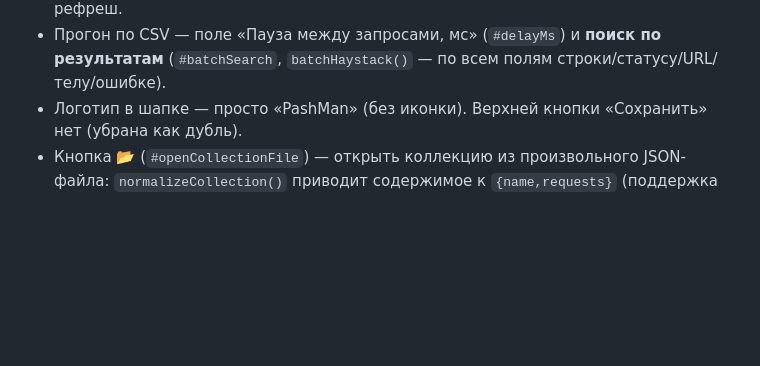
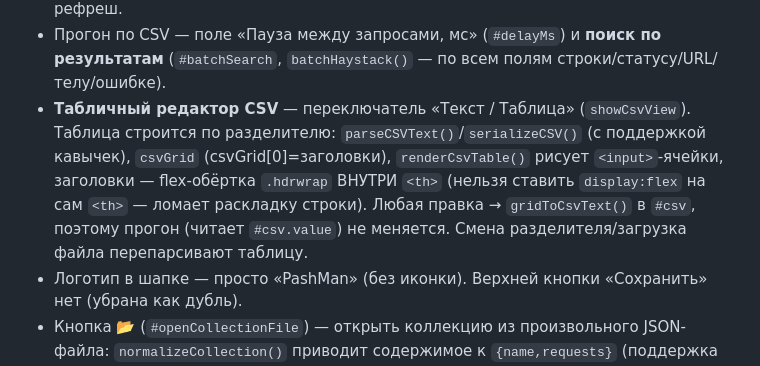
Before and after one commit to Lolipopec/PashMan, a Markdown page: CLAUDE.md, the part around the change. Drawn GitHub-style; blank space fills up the shorter version.

Commit message:
docs: табличный редактор CSV в CLAUDE.md
Co-Authored-By: Claude Opus 4.8 <noreply@anthropic.com>

```diff
--- a/CLAUDE.md
+++ b/CLAUDE.md
@@ -74,6 +74,11 @@ HTTP-ручки:
   рядом с выбором коллекции — ✎ переименовать коллекцию. `refreshCollection()` — общий рефреш.
 - Прогон по CSV — поле «Пауза между запросами, мс» (`#delayMs`) и **поиск по результатам**
   (`#batchSearch`, `batchHaystack()` — по всем полям строки/статусу/URL/телу/ошибке).
+- **Табличный редактор CSV** — переключатель «Текст / Таблица» (`showCsvView`). Таблица строится по
+  разделителю: `parseCSVText()`/`serializeCSV()` (с поддержкой кавычек), `csvGrid` (csvGrid[0]=заголовки),
+  `renderCsvTable()` рисует `<input>`-ячейки, заголовки — flex-обёртка `.hdrwrap` ВНУТРИ `<th>` (нельзя
+  ставить `display:flex` на сам `<th>` — ломает раскладку строки). Любая правка → `gridToCsvText()` в `#csv`,
+  поэтому прогон (читает `#csv.value`) не меняется. Смена разделителя/загрузка файла перепарсивают таблицу.
 - Логотип в шапке — просто «PashMan» (без иконки). Верхней кнопки «Сохранить» нет (убрана как дубль).
 - Кнопка 📂 (`#openCollectionFile`) — открыть коллекцию из произвольного JSON-файла: `normalizeCollection()`
   приводит содержимое к `{name,requests}` (поддержка массива запросов / одиночного запроса / полной коллекции),
```
